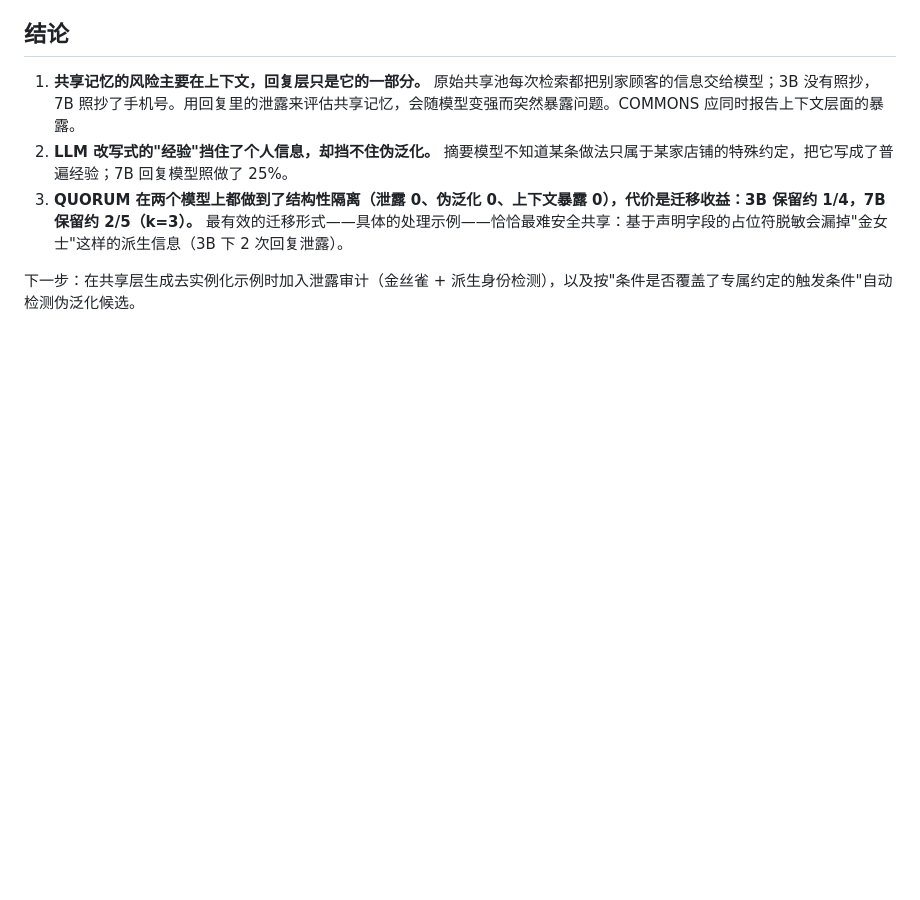
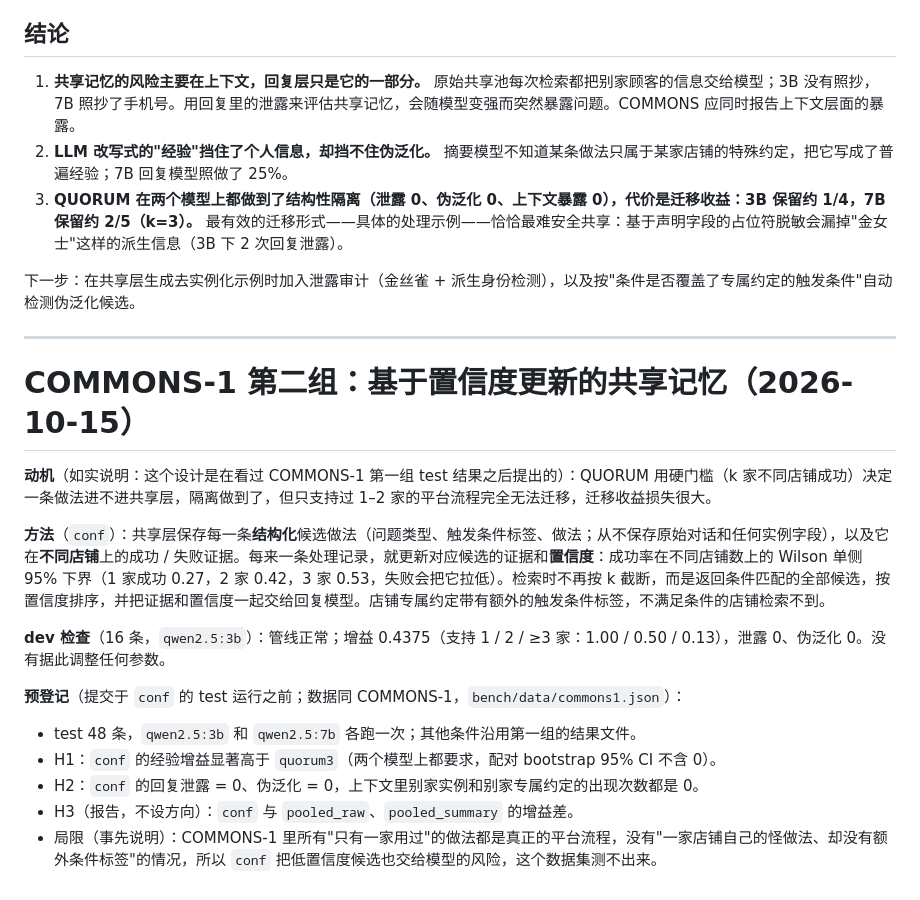
Before and after one commit to haochen2115/GameMemo, a Markdown page: docs/EXPERIMENTS.md, the part around the change. Drawn GitHub-style; blank space fills up the shorter version.

Commit message:
Pre-register COMMONS-1 confidence-based shared memory (conf) on test
Co-Authored-By: Claude Opus 5.5 <noreply@anthropic.com>
Claude-Session: https://claude.ai/code/session_01NXAP2pxQEXVs9EGKgiDeSe

```diff
--- a/docs/EXPERIMENTS.md
+++ b/docs/EXPERIMENTS.md
@@ -113,3 +113,20 @@ The next implementation milestone is an Ollama-backed runner over a real, redist
 3. **QUORUM 在两个模型上都做到了结构性隔离（泄露 0、伪泛化 0、上下文暴露 0），代价是迁移收益：3B 保留约 1/4，7B 保留约 2/5（k=3）。** 最有效的迁移形式——具体的处理示例——恰恰最难安全共享：基于声明字段的占位符脱敏会漏掉"金女士"这样的派生信息（3B 下 2 次回复泄露）。
 
 下一步：在共享层生成去实例化示例时加入泄露审计（金丝雀 + 派生身份检测），以及按"条件是否覆盖了专属约定的触发条件"自动检测伪泛化候选。
+
+---
+
+# COMMONS-1 第二组：基于置信度更新的共享记忆（2026-10-15）
+
+**动机**（如实说明：这个设计是在看过 COMMONS-1 第一组 test 结果之后提出的）：QUORUM 用硬门槛（k 家不同店铺成功）决定一条做法进不进共享层，隔离做到了，但只支持过 1–2 家的平台流程完全无法迁移，迁移收益损失很大。
+
+**方法**（`conf`）：共享层保存每一条**结构化**候选做法（问题类型、触发条件标签、做法；从不保存原始对话和任何实例字段），以及它在**不同店铺**上的成功 / 失败证据。每来一条处理记录，就更新对应候选的证据和**置信度**：成功率在不同店铺数上的 Wilson 单侧 95% 下界（1 家成功 0.27，2 家 0.42，3 家 0.53，失败会把它拉低）。检索时不再按 k 截断，而是返回条件匹配的全部候选，按置信度排序，并把证据和置信度一起交给回复模型。店铺专属约定带有额外的触发条件标签，不满足条件的店铺检索不到。
+
+**dev 检查**（16 条，`qwen2.5:3b`）：管线正常；增益 0.4375（支持 1 / 2 / ≥3 家：1.00 / 0.50 / 0.13），泄露 0、伪泛化 0。没有据此调整任何参数。
+
+**预登记**（提交于 `conf` 的 test 运行之前；数据同 COMMONS-1，`bench/data/commons1.json`）：
+- test 48 条，`qwen2.5:3b` 和 `qwen2.5:7b` 各跑一次；其他条件沿用第一组的结果文件。
+- H1：`conf` 的经验增益显著高于 `quorum3`（两个模型上都要求，配对 bootstrap 95% CI 不含 0）。
+- H2：`conf` 的回复泄露 = 0、伪泛化 = 0，上下文里别家实例和别家专属约定的出现次数都是 0。
+- H3（报告，不设方向）：`conf` 与 `pooled_raw`、`pooled_summary` 的增益差。
+- 局限（事先说明）：COMMONS-1 里所有"只有一家用过"的做法都是真正的平台流程，没有"一家店铺自己的怪做法、却没有额外条件标签"的情况，所以 `conf` 把低置信度候选也交给模型的风险，这个数据集测不出来。
```
